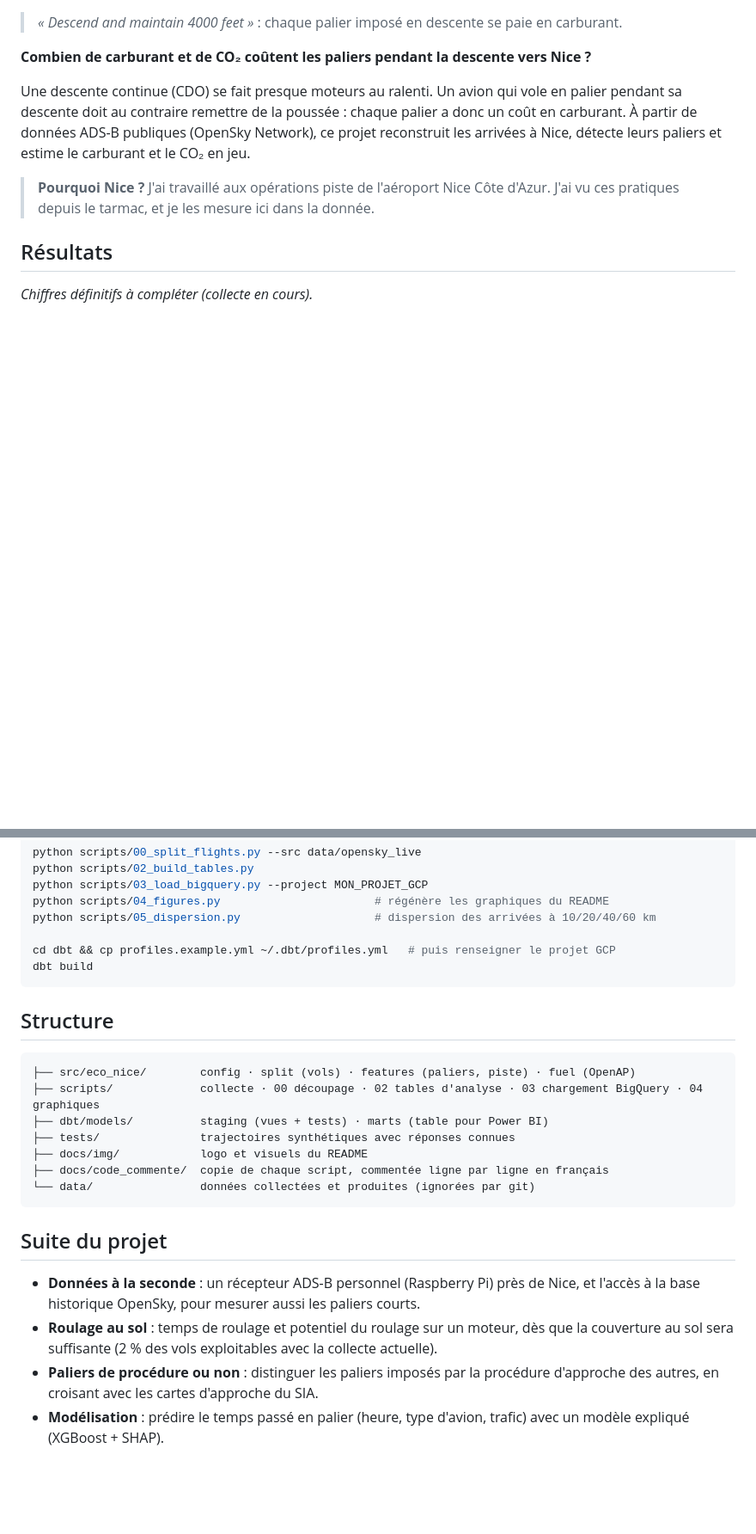
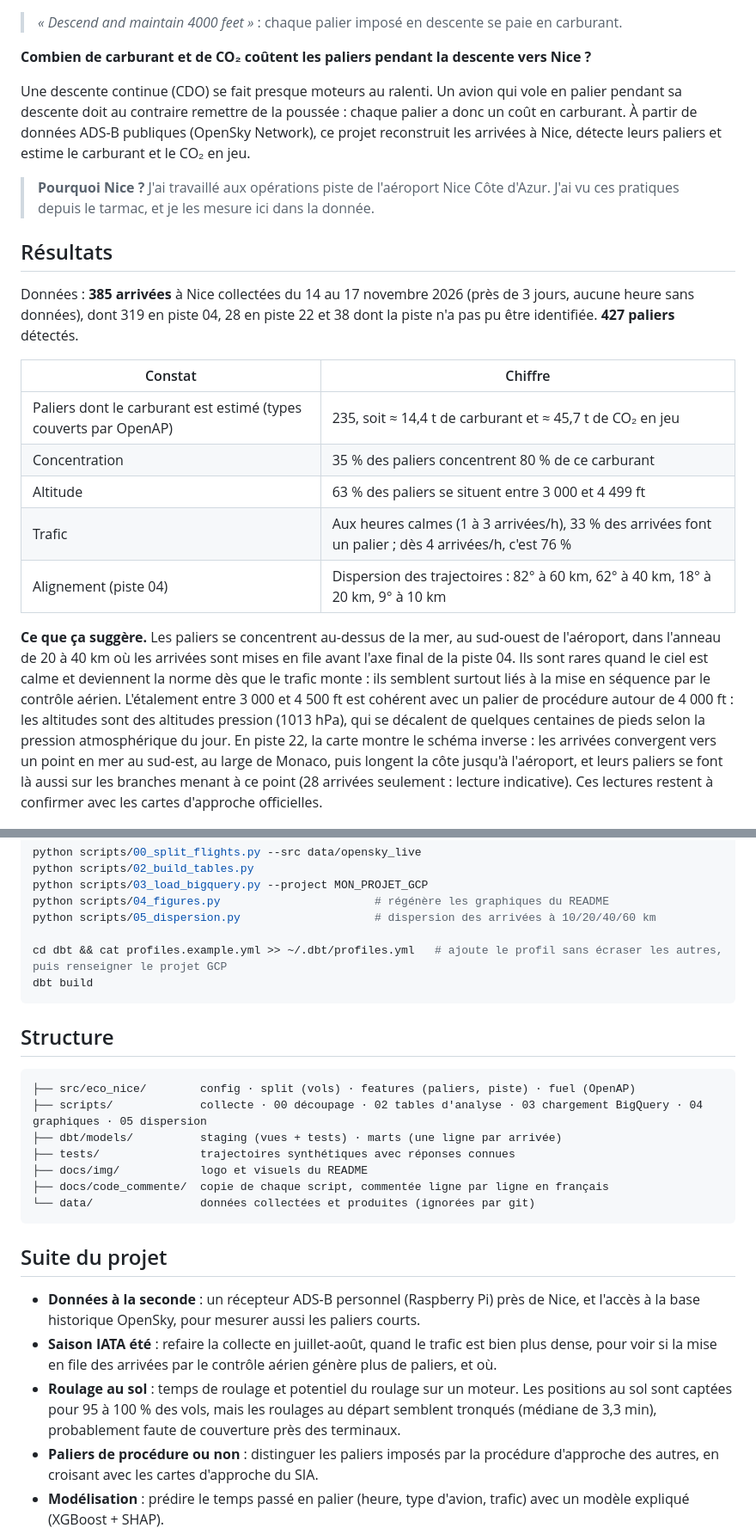
Before and after one commit to valrqr/maintain-4000, a Markdown page: README.md, 2 parts joined by grey strips. Shown at 86% size. Rendered like a GitHub page; blank space fills up the shorter version.

Commit message:
Résultats définitifs (385 arrivées), fig4b par piste, fig5 trafic, licence MIT

````diff
--- a/README.md
+++ b/README.md
@@ -17,7 +17,18 @@ Une descente continue (CDO) se fait presque moteurs au ralenti. Un avion qui vol
 
 ## Résultats
 
-*Chiffres définitifs à compléter (collecte en cours).*
+Données : **385 arrivées** à Nice collectées du 14 au 17 novembre 2026 (près de 3 jours, aucune heure sans données), dont 319 en piste 04, 28 en piste 22 et 38 dont la piste n'a pas pu être identifiée. **427 paliers** détectés.
+
+| Constat | Chiffre |
+|---|---|
+| Paliers dont le carburant est estimé (types couverts par OpenAP) | 235, soit ≈ 14,4 t de carburant et ≈ 45,7 t de CO₂ en jeu |
+| Concentration | 35 % des paliers concentrent 80 % de ce carburant |
+| Altitude | 63 % des paliers se situent entre 3 000 et 4 499 ft |
+| Trafic | Aux heures calmes (1 à 3 arrivées/h), 33 % des arrivées font un palier ; dès 4 arrivées/h, c'est 76 % |
+| Alignement (piste 04) | Dispersion des trajectoires : 82° à 60 km, 62° à 40 km, 18° à 20 km, 9° à 10 km |
+
+**Ce que ça suggère.** Les paliers se concentrent au-dessus de la mer, au sud-ouest de l'aéroport, dans l'anneau de 20 à 40 km où les arrivées sont mises en file avant l'axe final de la piste 04. Ils sont rares quand le ciel est calme et deviennent la norme dès que le trafic monte : ils semblent surtout liés à la mise en séquence par le contrôle aérien. L'étalement entre 3 000 et 4 500 ft est cohérent avec un palier de procédure autour de 4 000 ft : les altitudes sont des altitudes pression (1013 hPa), qui se décalent de quelques centaines de pieds selon la pression atmosphérique du jour. En piste 22, la carte montre le schéma inverse : les arrivées convergent vers un point en mer au sud-est, au large de Monaco, puis longent la côte jusqu'à l'aéroport, et leurs paliers se font là aussi sur les branches menant à ce point (28 arrivées seulement : lecture indicative). Ces lectures restent à confirmer avec les cartes d'approche officielles.
+
 
 <p align="center"><img src="docs/img/fig1_exemple_arrivee.png" width="720" alt="Une arrivée réelle à Nice avec son palier en descente"></p>
 
@@ -80,7 +96,7 @@ python scripts/03_load_bigquery.py --project MON_PROJET_GCP
 python scripts/04_figures.py                       # régénère les graphiques du README
 python scripts/05_dispersion.py                    # dispersion des arrivées à 10/20/40/60 km
 
-cd dbt && cp profiles.example.yml ~/.dbt/profiles.yml   # puis renseigner le projet GCP
+cd dbt && cat profiles.example.yml >> ~/.dbt/profiles.yml   # ajoute le profil sans écraser les autres, puis renseigner le projet GCP
 dbt build
 ```
 
@@ -88,8 +104,8 @@ dbt build
 
 ```
 ├── src/eco_nice/        config · split (vols) · features (paliers, piste) · fuel (OpenAP)
-├── scripts/             collecte · 00 découpage · 02 tables d'analyse · 03 chargement BigQuery · 04 graphiques
-├── dbt/models/          staging (vues + tests) · marts (table pour Power BI)
+├── scripts/             collecte · 00 découpage · 02 tables d'analyse · 03 chargement BigQuery · 04 graphiques · 05 dispersion
+├── dbt/models/          staging (vues + tests) · marts (une ligne par arrivée)
 ├── tests/               trajectoires synthétiques avec réponses connues
 ├── docs/img/            logo et visuels du README
 ├── docs/code_commente/  copie de chaque script, commentée ligne par ligne en français
@@ -99,7 +115,8 @@ dbt build
 ## Suite du projet
 
 - **Données à la seconde** : un récepteur ADS-B personnel (Raspberry Pi) près de Nice, et l'accès à la base historique OpenSky, pour mesurer aussi les paliers courts.
-- **Roulage au sol** : temps de roulage et potentiel du roulage sur un moteur, dès que la couverture au sol sera suffisante (2 % des vols exploitables avec la collecte actuelle).
+- **Saison IATA été** : refaire la collecte en juillet-août, quand le trafic est bien plus dense, pour voir si la mise en file des arrivées par le contrôle aérien génère plus de paliers, et où.
+- **Roulage au sol** : temps de roulage et potentiel du roulage sur un moteur. Les positions au sol sont captées pour 95 à 100 % des vols, mais les roulages au départ semblent tronqués (médiane de 3,3 min), probablement faute de couverture près des terminaux.
 - **Paliers de procédure ou non** : distinguer les paliers imposés par la procédure d'approche des autres, en croisant avec les cartes d'approche du SIA.
 - **Modélisation** : prédire le temps passé en palier (heure, type d'avion, trafic) avec un modèle expliqué (XGBoost + SHAP).
 
````
Also changed, not shown: other parts of README.md (+7 -2 lines), docs/code_commente/LISEZMOI.md (+1 -1 lines), docs/img/fig2_concentration.png, docs/img/fig3_altitudes.png, docs/img/fig4_carte_approches.png, docs/img/fig4b_pistes.png (added), docs/img/fig5_trafic.png (added), 6 other files.
